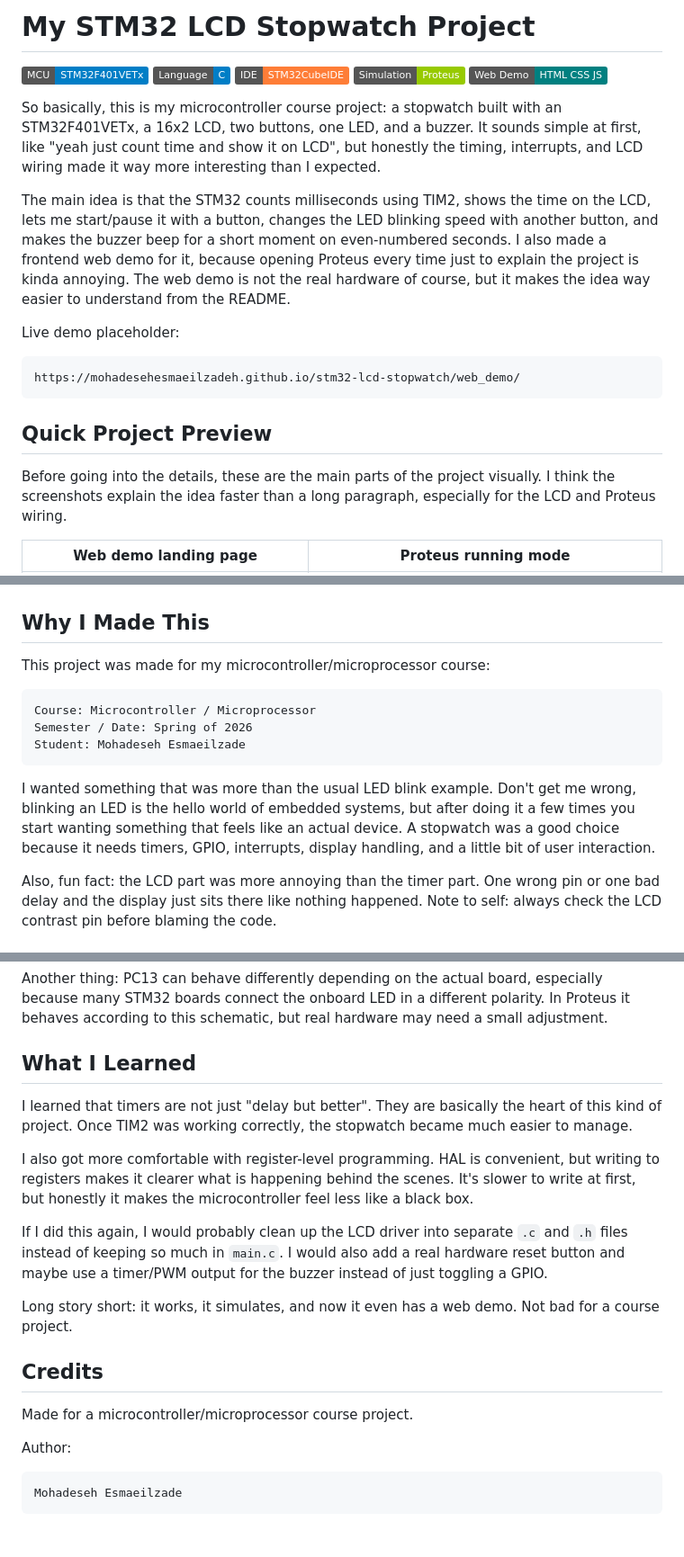
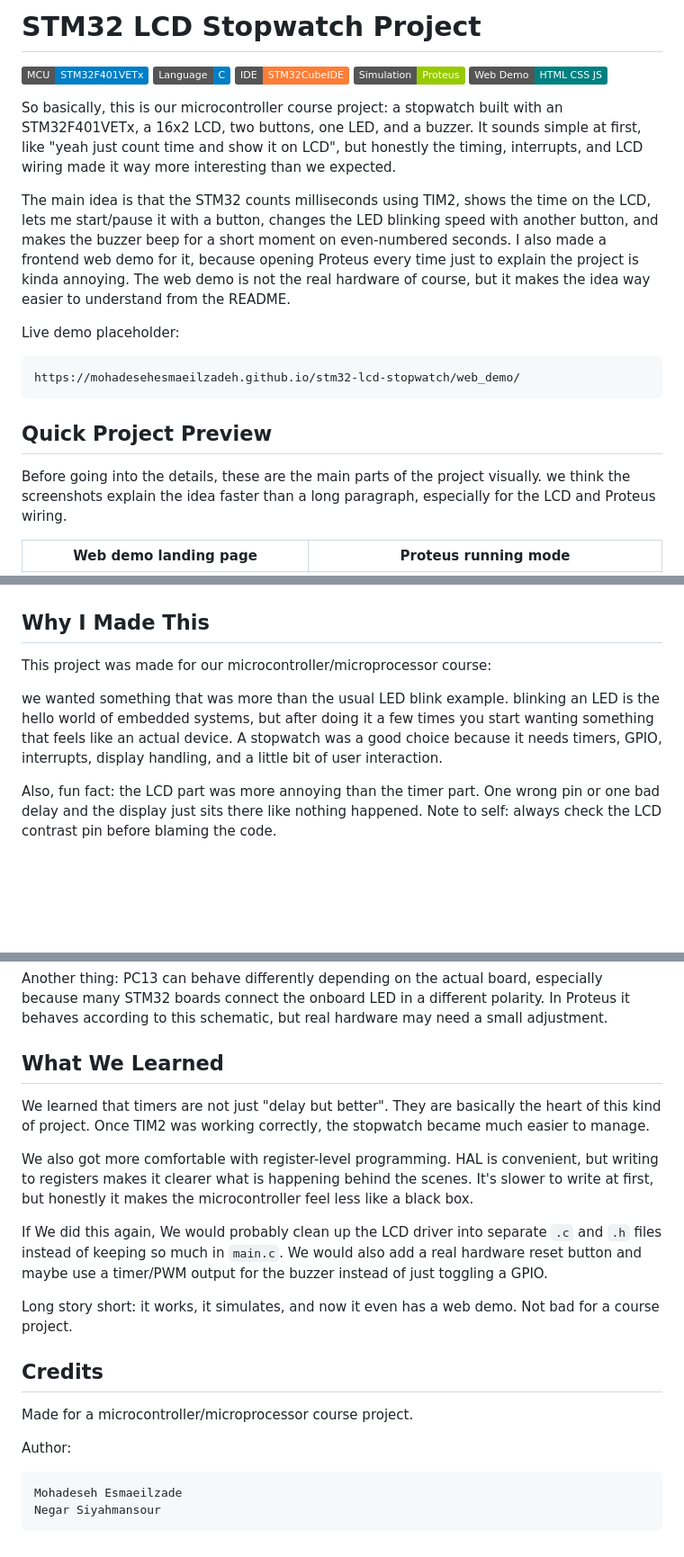
Before and after one commit to mohadesehesmaeilzadeh/stm32-lcd-stopwatch, a Markdown page: README.md, 3 parts joined by grey strips. Shown at 90% size. Rendered like a GitHub page; badges without logos; blank space fills up the shorter version.

````diff
--- a/README.md
+++ b/README.md
@@ -1,4 +1,4 @@
-# My STM32 LCD Stopwatch Project
+# STM32 LCD Stopwatch Project
 
 ![MCU](https://img.shields.io/badge/MCU-STM32F401VETx-blue)
 ![Language](https://img.shields.io/badge/Language-C-informational)
@@ -6,7 +6,7 @@
 ![Simulation](https://img.shields.io/badge/Simulation-Proteus-green)
 ![Web](https://img.shields.io/badge/Web_Demo-HTML_CSS_JS-teal)
 
-So basically, this is my microcontroller course project: a stopwatch built with an STM32F401VETx, a 16x2 LCD, two buttons, one LED, and a buzzer. It sounds simple at first, like "yeah just count time and show it on LCD", but honestly the timing, interrupts, and LCD wiring made it way more interesting than I expected.
+So basically, this is our microcontroller course project: a stopwatch built with an STM32F401VETx, a 16x2 LCD, two buttons, one LED, and a buzzer. It sounds simple at first, like "yeah just count time and show it on LCD", but honestly the timing, interrupts, and LCD wiring made it way more interesting than we expected.
 
 The main idea is that the STM32 counts milliseconds using TIM2, shows the time on the LCD, lets me start/pause it with a button, changes the LED blinking speed with another button, and makes the buzzer beep for a short moment on even-numbered seconds. I also made a frontend web demo for it, because opening Proteus every time just to explain the project is kinda annoying. The web demo is not the real hardware of course, but it makes the idea way easier to understand from the README.
 
@@ -18,7 +18,7 @@ https://mohadesehesmaeilzadeh.github.io/stm32-lcd-stopwatch/web_demo/
 
 ## Quick Project Preview
 
-Before going into the details, these are the main parts of the project visually. I think the screenshots explain the idea faster than a long paragraph, especially for the LCD and Proteus wiring.
+Before going into the details, these are the main parts of the project visually. we think the screenshots explain the idea faster than a long paragraph, especially for the LCD and Proteus wiring.
 
 | Web demo landing page | Proteus running mode |
 |---|---|
@@ -30,15 +30,11 @@ Before going into the details, these are the main parts of the project visually.
 
 ## Why I Made This
 
-This project was made for my microcontroller/microprocessor course:
+This project was made for our microcontroller/microprocessor course:
 
-```text
-Course: Microcontroller / Microprocessor
-Semester / Date: Spring of 2026
-Student: Mohadeseh Esmaeilzade
-```
 
-I wanted something that was more than the usual LED blink example. Don't get me wrong, blinking an LED is the hello world of embedded systems, but after doing it a few times you start wanting something that feels like an actual device. A stopwatch was a good choice because it needs timers, GPIO, interrupts, display handling, and a little bit of user interaction.
+
+we wanted something that was more than the usual LED blink example. blinking an LED is the hello world of embedded systems, but after doing it a few times you start wanting something that feels like an actual device. A stopwatch was a good choice because it needs timers, GPIO, interrupts, display handling, and a little bit of user interaction.
 
 Also, fun fact: the LCD part was more annoying than the timer part. One wrong pin or one bad delay and the display just sits there like nothing happened. Note to self: always check the LCD contrast pin before blaming the code.
 
@@ -239,13 +235,13 @@ EXTI4_IRQHandler
 
 Another thing: PC13 can behave differently depending on the actual board, especially because many STM32 boards connect the onboard LED in a different polarity. In Proteus it behaves according to this schematic, but real hardware may need a small adjustment.
 
-## What I Learned
+## What We Learned
 
-I learned that timers are not just "delay but better". They are basically the heart of this kind of project. Once TIM2 was working correctly, the stopwatch became much easier to manage.
+We learned that timers are not just "delay but better". They are basically the heart of this kind of project. Once TIM2 was working correctly, the stopwatch became much easier to manage.
 
-I also got more comfortable with register-level programming. HAL is convenient, but writing to registers makes it clearer what is happening behind the scenes. It's slower to write at first, but honestly it makes the microcontroller feel less like a black box.
+We also got more comfortable with register-level programming. HAL is convenient, but writing to registers makes it clearer what is happening behind the scenes. It's slower to write at first, but honestly it makes the microcontroller feel less like a black box.
 
-If I did this again, I would probably clean up the LCD driver into separate `.c` and `.h` files instead of keeping so much in `main.c`. I would also add a real hardware reset button and maybe use a timer/PWM output for the buzzer instead of just toggling a GPIO.
+If We did this again, We would probably clean up the LCD driver into separate `.c` and `.h` files instead of keeping so much in `main.c`. We would also add a real hardware reset button and maybe use a timer/PWM output for the buzzer instead of just toggling a GPIO.
 
 Long story short: it works, it simulates, and now it even has a web demo. Not bad for a course project.
 
@@ -257,4 +253,5 @@ Author:
 
 ```text
 Mohadeseh Esmaeilzade
+Negar Siyahmansour
 ```
````
Also changed, not shown: other parts of README.md (+2 -2 lines).
